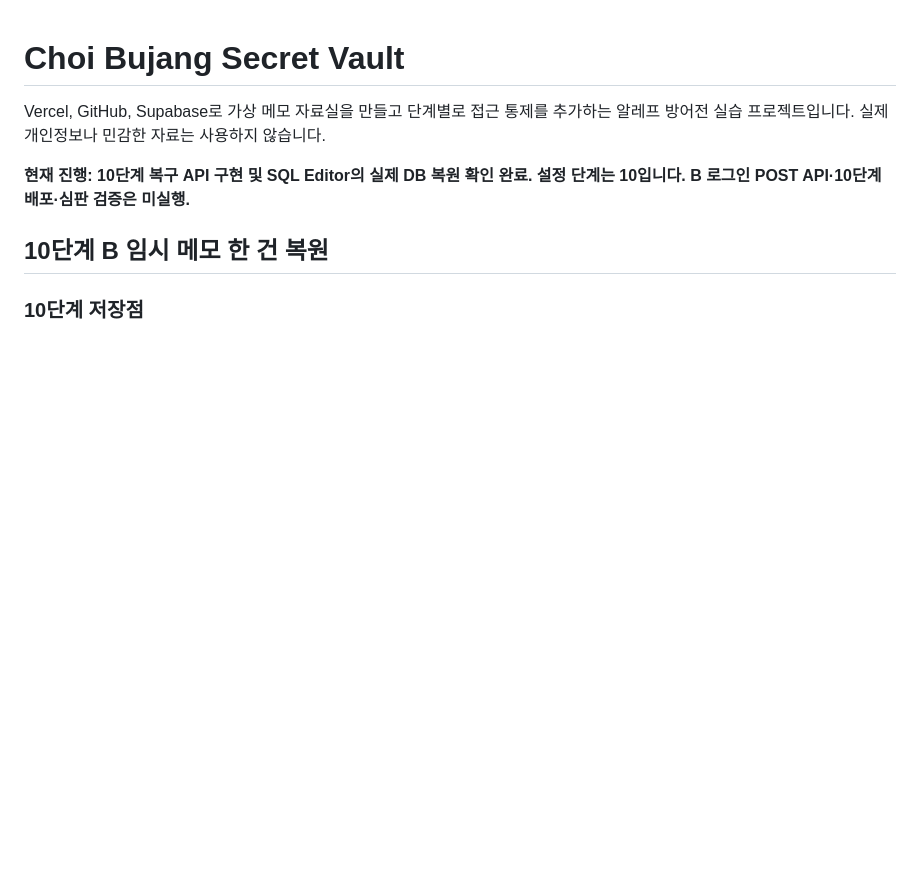
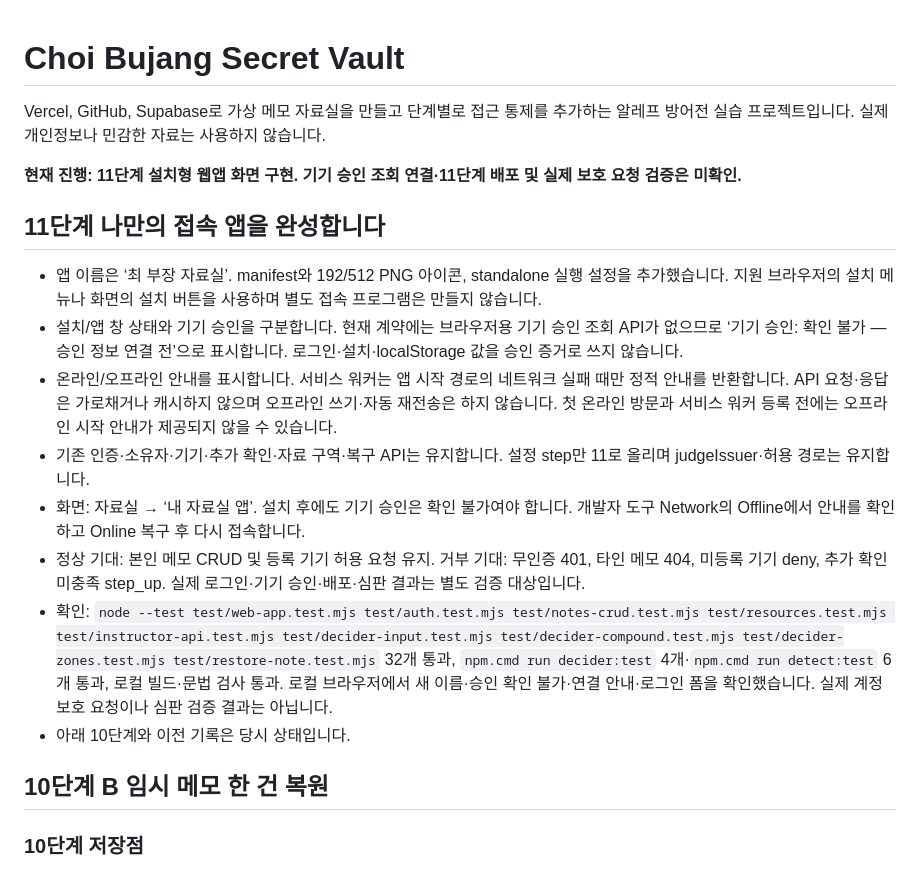
Before and after one commit to jkimsvsd-code/choi-bujang-secret-vault, a Markdown page: README.md, the part around the change. Drawn GitHub-style; blank space fills up the shorter version.

Commit message:
feat: 11단계 웹앱 설치 설정과 기기·오프라인 안내 추가
manifest·아이콘과 상태 표시 추가, 기기 승인과 설치 상태 구분. 회귀 32개·판정기 4개·탐지 6개 가상 검사 및 로컬 빌드 확인.

```diff
--- a/README.md
+++ b/README.md
@@ -2,7 +2,18 @@
 
 Vercel, GitHub, Supabase로 가상 메모 자료실을 만들고 단계별로 접근 통제를 추가하는 알레프 방어전 실습 프로젝트입니다. 실제 개인정보나 민감한 자료는 사용하지 않습니다.
 
-**현재 진행: 10단계 복구 API 구현 및 SQL Editor의 실제 DB 복원 확인 완료. 설정 단계는 10입니다. B 로그인 POST API·10단계 배포·심판 검증은 미실행.**
+**현재 진행: 11단계 설치형 웹앱 화면 구현. 기기 승인 조회 연결·11단계 배포 및 실제 보호 요청 검증은 미확인.**
+
+## 11단계 나만의 접속 앱을 완성합니다
+
+- 앱 이름은 ‘최 부장 자료실’. manifest와 192/512 PNG 아이콘, standalone 실행 설정을 추가했습니다. 지원 브라우저의 설치 메뉴나 화면의 설치 버튼을 사용하며 별도 접속 프로그램은 만들지 않습니다.
+- 설치/앱 창 상태와 기기 승인을 구분합니다. 현재 계약에는 브라우저용 기기 승인 조회 API가 없으므로 ‘기기 승인: 확인 불가 — 승인 정보 연결 전’으로 표시합니다. 로그인·설치·localStorage 값을 승인 증거로 쓰지 않습니다.
+- 온라인/오프라인 안내를 표시합니다. 서비스 워커는 앱 시작 경로의 네트워크 실패 때만 정적 안내를 반환합니다. API 요청·응답은 가로채거나 캐시하지 않으며 오프라인 쓰기·자동 재전송은 하지 않습니다. 첫 온라인 방문과 서비스 워커 등록 전에는 오프라인 시작 안내가 제공되지 않을 수 있습니다.
+- 기존 인증·소유자·기기·추가 확인·자료 구역·복구 API는 유지합니다. 설정 step만 11로 올리며 judgeIssuer·허용 경로는 유지합니다.
+- 화면: 자료실 → ‘내 자료실 앱’. 설치 후에도 기기 승인은 확인 불가여야 합니다. 개발자 도구 Network의 Offline에서 안내를 확인하고 Online 복구 후 다시 접속합니다.
+- 정상 기대: 본인 메모 CRUD 및 등록 기기 허용 요청 유지. 거부 기대: 무인증 401, 타인 메모 404, 미등록 기기 deny, 추가 확인 미충족 step_up. 실제 로그인·기기 승인·배포·심판 결과는 별도 검증 대상입니다.
+- 확인: `node --test test/web-app.test.mjs test/auth.test.mjs test/notes-crud.test.mjs test/resources.test.mjs test/instructor-api.test.mjs test/decider-input.test.mjs test/decider-compound.test.mjs test/decider-zones.test.mjs test/restore-note.test.mjs` 32개 통과, `npm.cmd run decider:test` 4개·`npm.cmd run detect:test` 6개 통과, 로컬 빌드·문법 검사 통과. 로컬 브라우저에서 새 이름·승인 확인 불가·연결 안내·로그인 폼을 확인했습니다. 실제 계정 보호 요청이나 심판 검증 결과는 아닙니다.
+- 아래 10단계와 이전 기록은 당시 상태입니다.
 
 ## 10단계 B 임시 메모 한 건 복원
 
```
Also changed, not shown: public/icon-192.png (added), public/icon-512.png (added), 6 other files.
